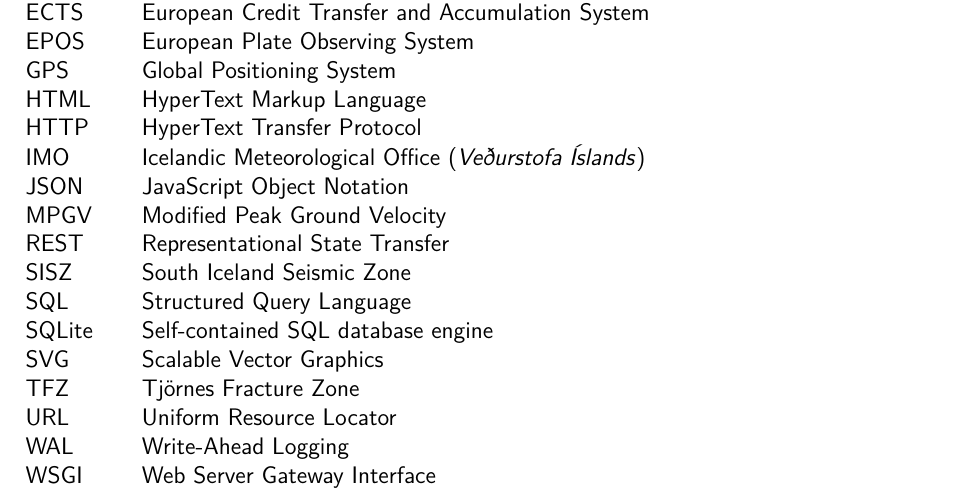
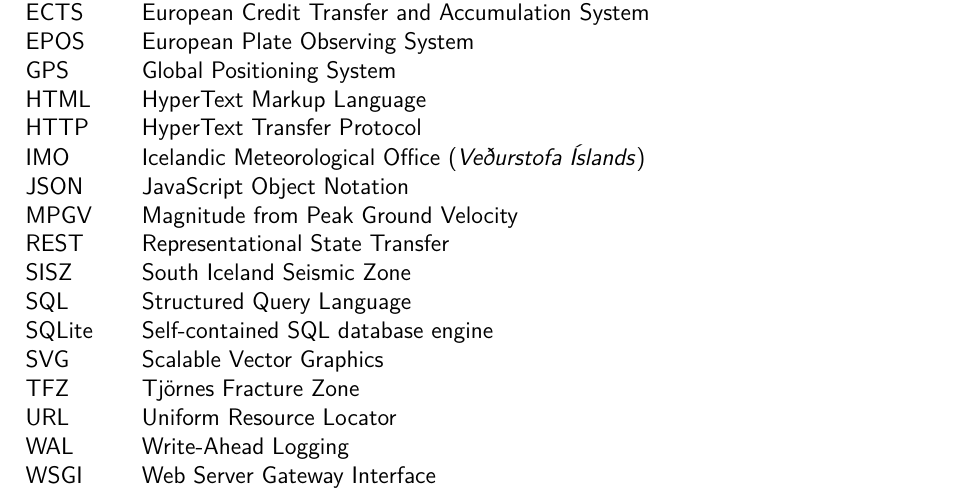
Before and after one commit to FaheemSajjad-dev/MPGV-Monitor-Project-Documentation, a LaTeX document (MPGV Monitor.tex): part of page 19 of 81, cut so that both start at the same text. Compiled offline with pdfLaTeX.

Commit message:
Updates from Overleaf

```diff
--- a/MPGV Monitor.tex
+++ b/MPGV Monitor.tex
@@ -326,7 +326,7 @@
 HTTP  & HyperText Transfer Protocol \\
 IMO   & Icelandic Meteorological Office (\textit{Veðurstofa Íslands}) \\
 JSON  & JavaScript Object Notation \\
-MPGV  & Modified Peak Ground Velocity \\
+MPGV  & Magnitude from Peak Ground Velocity \\
 REST  & Representational State Transfer \\
 SISZ  & South Iceland Seismic Zone \\
 SQL   & Structured Query Language \\
```
Also changed, not shown: Test_MPGV Monitor.tex (+1 -1 lines).
